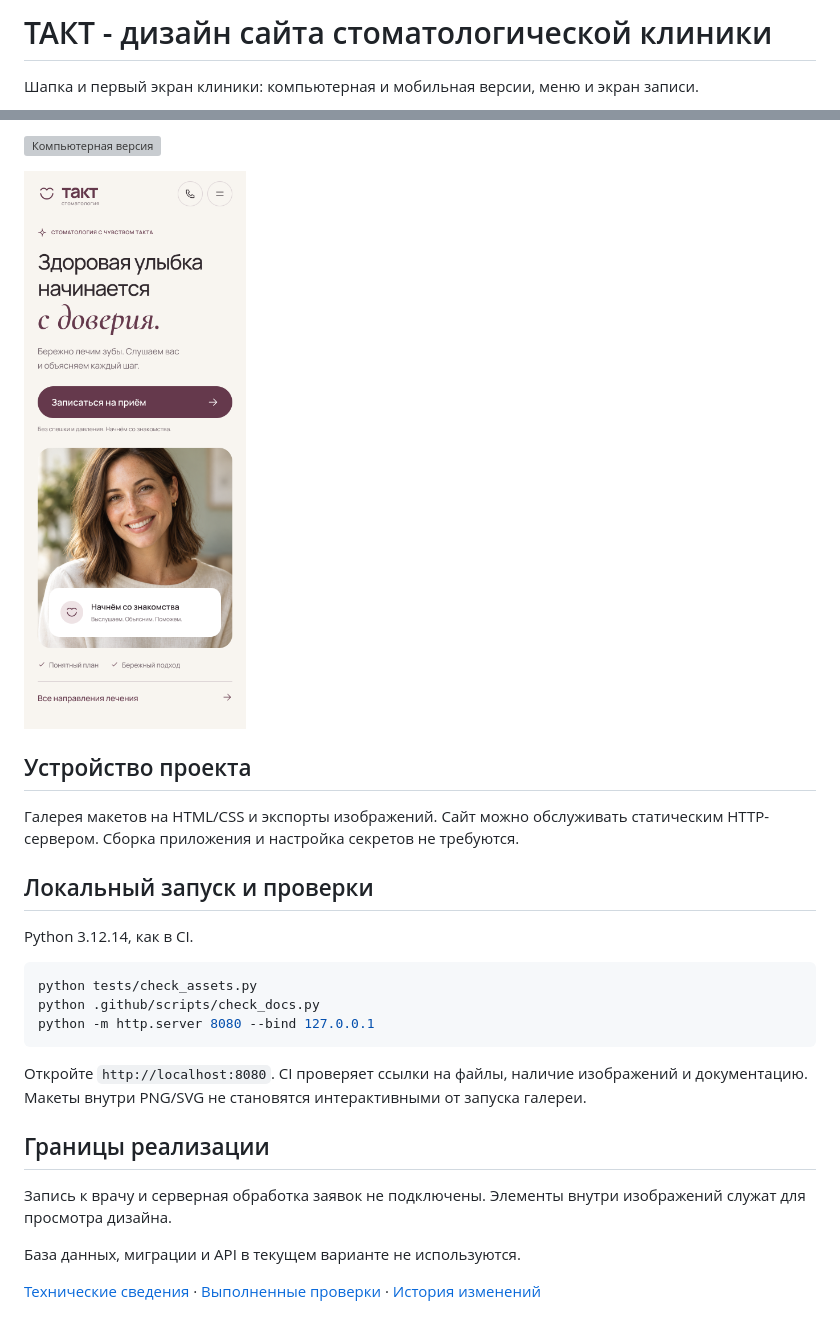
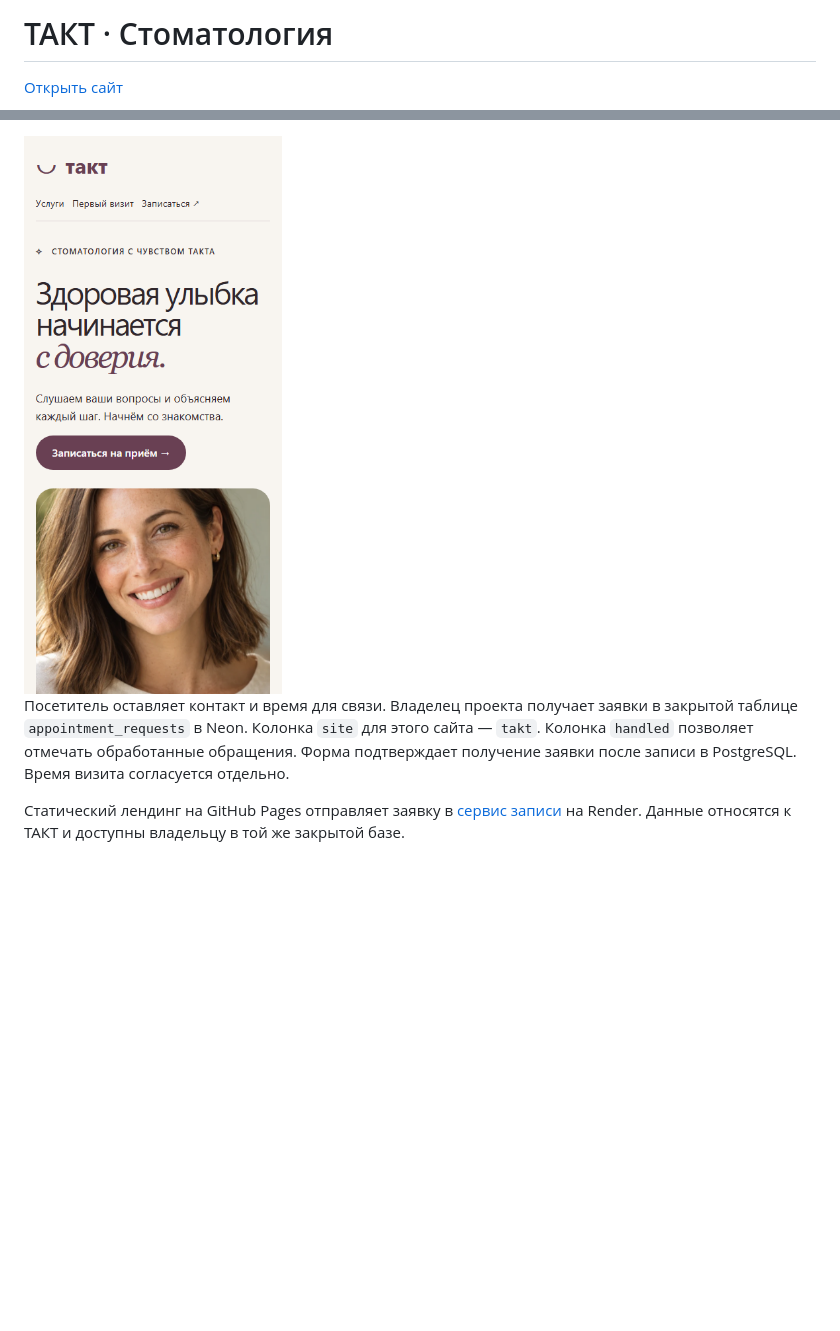
Before and after one commit to memorim/takt-dental-landing-design, a Markdown page: README.md, 2 parts joined by grey strips. Rendered like a GitHub page; pictures changed too: docs/mobile.png; blank space fills up the shorter version; grey boxes are pictures that could not be loaded.

Commit message:
Replace the TAKT design gallery with a working appointment landing

````diff
--- a/README.md
+++ b/README.md
@@ -1,4 +1,4 @@
-# ТАКТ - дизайн сайта стоматологической клиники
+# ТАКТ · Стоматология
 
-Шапка и первый экран клиники: компьютерная и мобильная версии, меню и экран записи.
+[Открыть сайт](https://memorim.github.io/takt-dental-landing-design/)
 
@@ -6,28 +6,6 @@
 
-![Компьютерная версия](assets/01-desktop.png)
+<img src="docs/mobile.png" width="320" alt="Мобильная версия">
 
-<img src="assets/01-mobile.png" width="320" alt="Мобильная версия">
+Посетитель оставляет контакт и время для связи. Владелец проекта получает заявки в закрытой таблице `appointment_requests` в Neon. Колонка `site` для этого сайта — `takt`. Колонка `handled` позволяет отмечать обработанные обращения. Форма подтверждает получение заявки после записи в PostgreSQL. Время визита согласуется отдельно.
 
-## Устройство проекта
-
-Галерея макетов на HTML/CSS и экспорты изображений. Сайт можно обслуживать статическим HTTP-сервером. Сборка приложения и настройка секретов не требуются.
-
-## Локальный запуск и проверки
-
-Python 3.12.14, как в CI.
-
-```bash
-python tests/check_assets.py
-python .github/scripts/check_docs.py
-python -m http.server 8080 --bind 127.0.0.1
-```
-
-Откройте `http://localhost:8080`. CI проверяет ссылки на файлы, наличие изображений и документацию. Макеты внутри PNG/SVG не становятся интерактивными от запуска галереи.
-
-## Границы реализации
-
-Запись к врачу и серверная обработка заявок не подключены. Элементы внутри изображений служат для просмотра дизайна.
-
-База данных, миграции и API в текущем варианте не используются.
-
-[Технические сведения](docs/TECHNICAL.md) · [Выполненные проверки](docs/VERIFICATION.md) · [История изменений](CHANGELOG.md)
+Статический лендинг на GitHub Pages отправляет заявку в [сервис записи](https://github.com/memorim/cardiologist-landing-designs/blob/main/server.js) на Render. Данные относятся к ТАКТ и доступны владельцу в той же закрытой базе.
````
Also changed, not shown: other parts of README.md (+1 -1 lines), docs/desktop.png, 8 other files.
